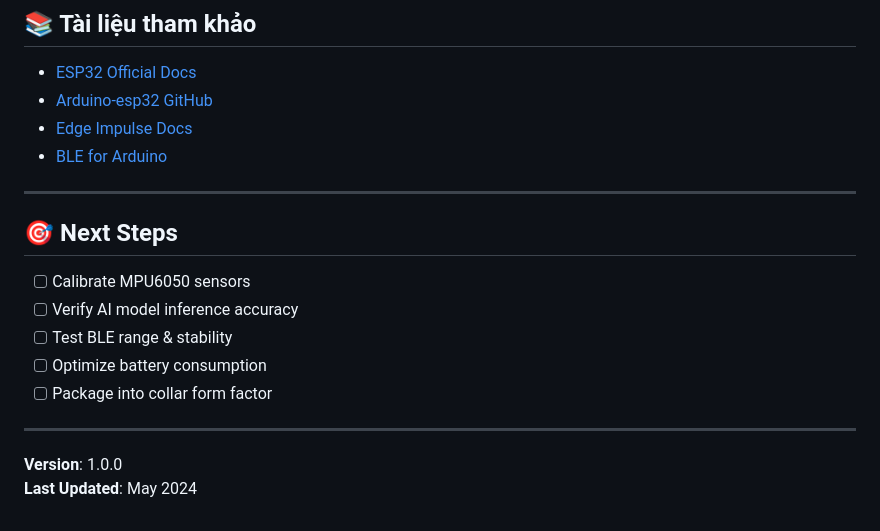
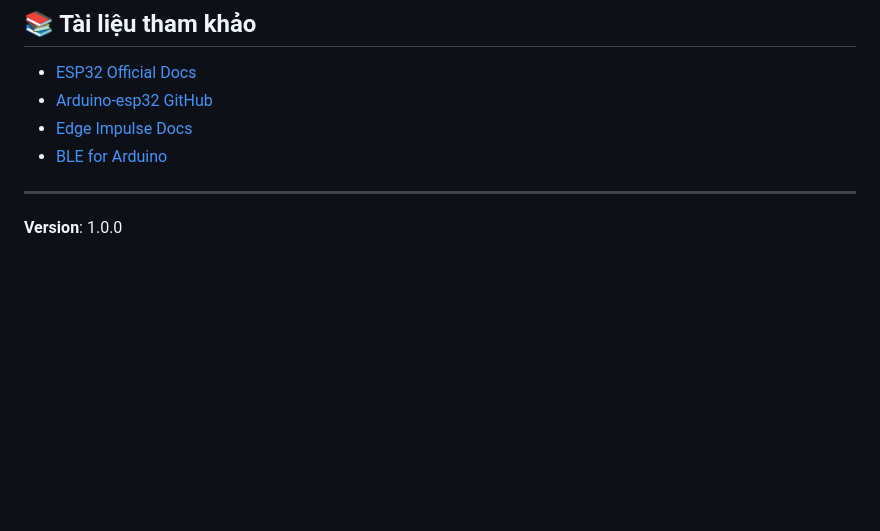
Before and after one commit to Whale0311/Pet-Health-Associate, a Markdown page: Hardware/README.md, the part around the change. Rendered like a GitHub page; blank space fills up the shorter version.

```diff
--- a/Hardware/README.md
+++ b/Hardware/README.md
@@ -293,15 +293,4 @@ GPIO GND  | Ground
 
 ---
 
-## 🎯 Next Steps
-
-- [ ] Calibrate MPU6050 sensors
-- [ ] Verify AI model inference accuracy
-- [ ] Test BLE range & stability
-- [ ] Optimize battery consumption
-- [ ] Package into collar form factor
-
----
-
 **Version**: 1.0.0
-**Last Updated**: May 2024
```
Also changed, not shown: Pet_Collar_Backend/README.md (+0 -1 lines), README.md (+0 -37 lines).
